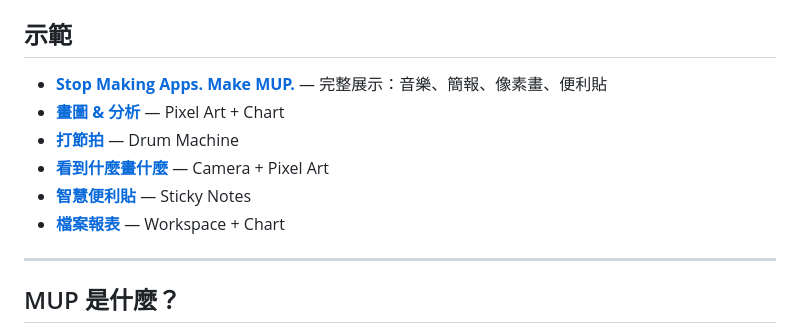
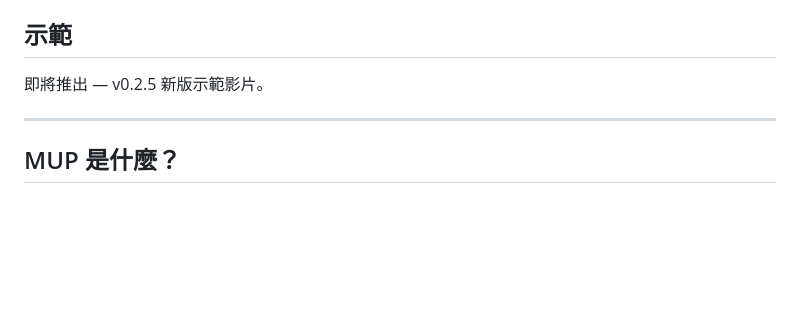
Before and after one commit to Ricky610329/mup, a Markdown page: README.zh-TW.md, the part around the change. Rendered like a GitHub page; blank space fills up the shorter version.

```diff
--- a/README.zh-TW.md
+++ b/README.zh-TW.md
@@ -11,12 +11,7 @@
 
 ## 示範
 
-- **[Stop Making Apps. Make MUP.](https://youtu.be/HkmWpmfX46o)** — 完整展示：音樂、簡報、像素畫、便利貼
-- **[畫圖 & 分析](https://youtu.be/14-4sgN2hSk)** — Pixel Art + Chart
-- **[打節拍](https://youtu.be/vp6W5ZiFfuM)** — Drum Machine
-- **[看到什麼畫什麼](https://youtu.be/jk7Hlzcy4ko)** — Camera + Pixel Art
-- **[智慧便利貼](https://youtu.be/9EG0XhwVn1c)** — Sticky Notes
-- **[檔案報表](https://youtu.be/wcM7zEUrIHY)** — Workspace + Chart
+即將推出 — v0.2.5 新版示範影片。
 
 ---
 
```
Also changed, not shown: README.md (+2 -7 lines).
